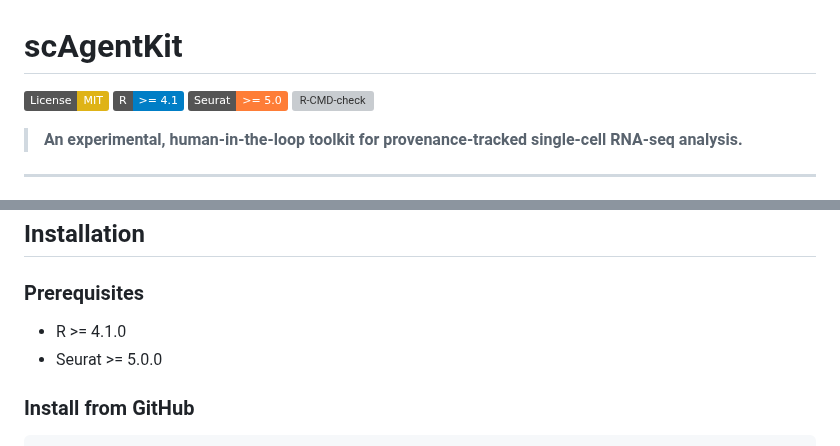
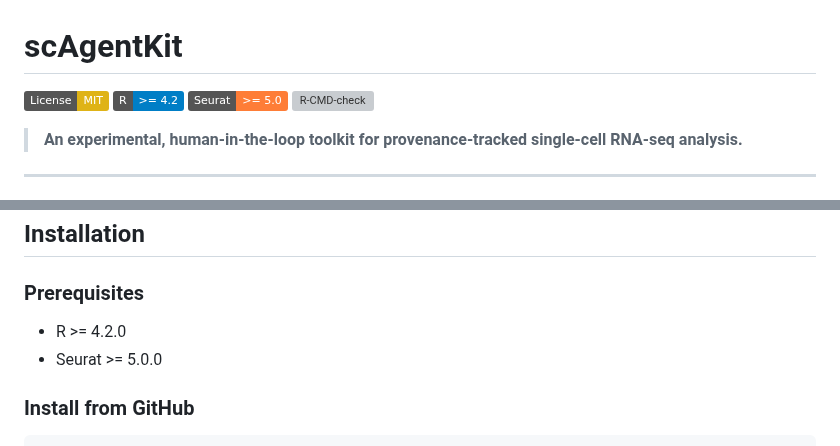
Before and after one commit to ChanghaoKan/scAgentKit, a Markdown page: README.md, 2 parts joined by grey strips. Drawn GitHub-style; badges without logos; grey boxes are pictures that could not be loaded.

Commit message:
Document the R 4.2 requirement

```diff
--- a/README.md
+++ b/README.md
@@ -1,7 +1,7 @@
 # scAgentKit
 
 [![License: MIT](https://img.shields.io/badge/License-MIT-yellow.svg)](https://opensource.org/licenses/MIT)
-[![R: >= 4.1](https://img.shields.io/badge/R-%3E%3D%204.1-blue)](https://www.r-project.org/)
+[![R: >= 4.2](https://img.shields.io/badge/R-%3E%3D%204.2-blue)](https://www.r-project.org/)
 [![Seurat: >= 5.0](https://img.shields.io/badge/Seurat-%3E%3D%205.0-orange)](https://satijalab.org/seurat/)
 [![R-CMD-check](https://github.com/ChanghaoKan/scAgentKit/actions/workflows/R-CMD-check.yaml/badge.svg)](https://github.com/ChanghaoKan/scAgentKit/actions/workflows/R-CMD-check.yaml)
 
@@ -65,7 +65,7 @@ This is a research-software prototype, not an autonomous analyst. The biological
 
 ### Prerequisites
 
-- R >= 4.1.0
+- R >= 4.2.0
 - Seurat >= 5.0.0
 
 ### Install from GitHub
```
